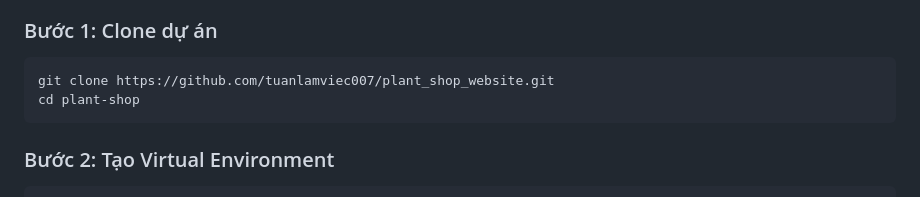
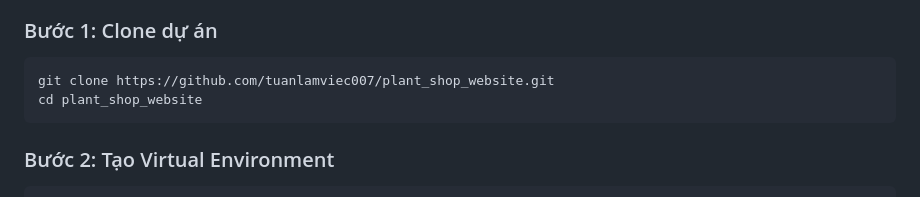
Before and after one commit to tuanlamviec007/plant_shop_website, a Markdown page: README.md, the part around the change. GitHub-like rendering.

````diff
--- a/README.md
+++ b/README.md
@@ -60,7 +60,7 @@ Xây dựng hệ thống website hoàn chỉnh cho phép:
 ### Bước 1: Clone dự án
 ```bash
 git clone https://github.com/tuanlamviec007/plant_shop_website.git
-cd plant-shop
+cd plant_shop_website
 ```
 
 ### Bước 2: Tạo Virtual Environment
````
